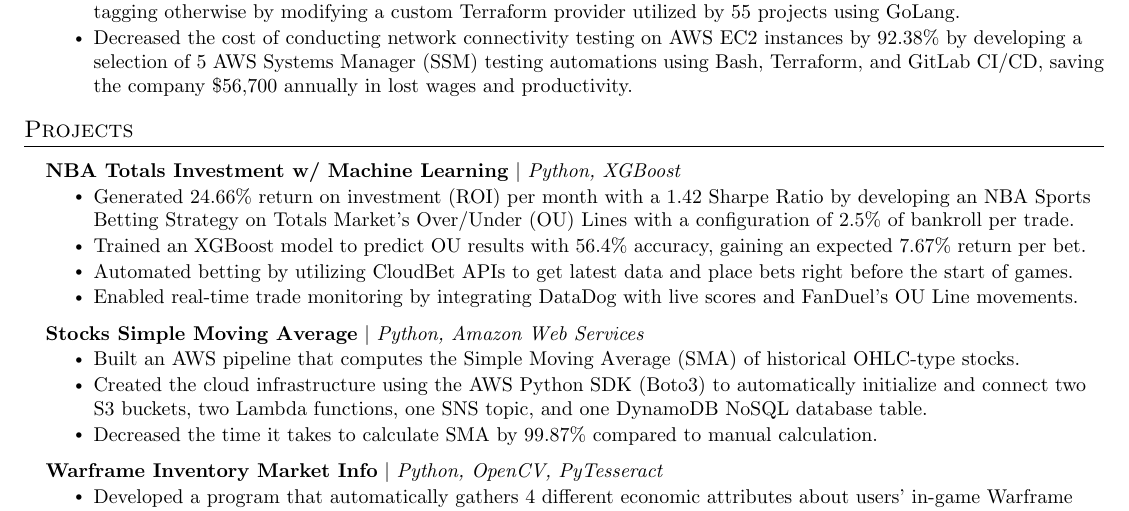
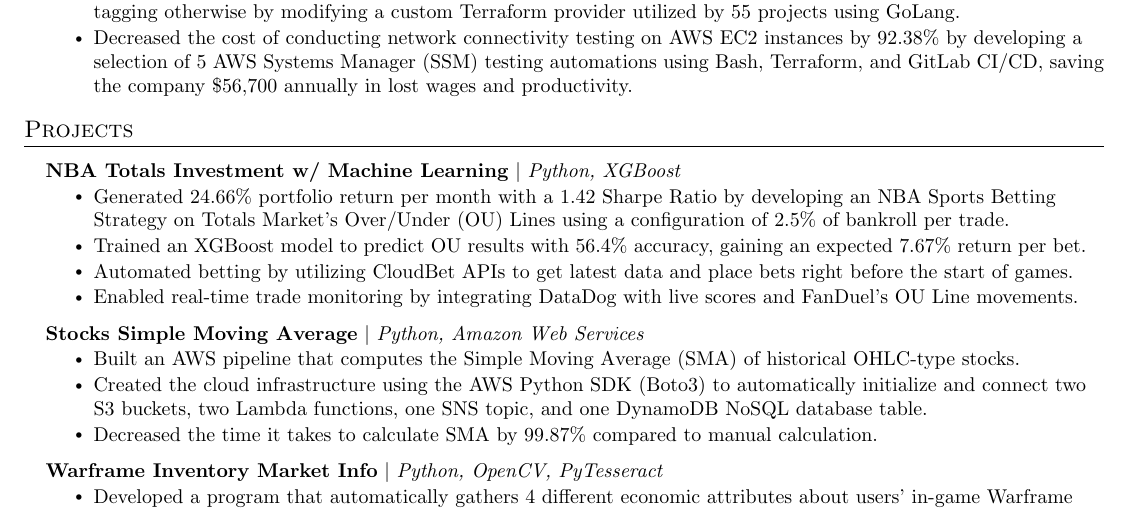
Before and after one commit to thienlongtran/resume-update-overleaf-sync, a LaTeX CV (resume.tex): part of the page, cut so that both start at the same text. Compiled offline with pdfLaTeX.

Commit message:
Updates from Overleaf

```diff
--- a/resume.tex
+++ b/resume.tex
@@ -250,7 +250,7 @@
       \resumeProjectHeading
           {\textbf{NBA Totals Investment w/ Machine Learning} $|$ \emph{Python, XGBoost}}{}
           \resumeItemListStart
-            \resumeItem{Generated 24.66\% return on investment (ROI) per month with a 1.42 Sharpe Ratio by developing an NBA Sports Betting Strategy on Totals Market's Over/Under (OU) Lines with a configuration of 2.5\% of bankroll per trade.}
+            \resumeItem{Generated 24.66\% portfolio return per month with a 1.42 Sharpe Ratio by developing an NBA Sports Betting Strategy on Totals Market's Over/Under (OU) Lines using a configuration of 2.5\% of bankroll per trade.}
             \resumeItem{Trained an XGBoost model to predict OU results with 56.4\% accuracy, gaining an expected 7.67\% return per bet.}
             \resumeItem{Automated betting by utilizing CloudBet APIs to get latest data and place bets right before the start of games.}
             \resumeItem{Enabled real-time trade monitoring by integrating DataDog with live scores and FanDuel's OU Line movements.}
```
